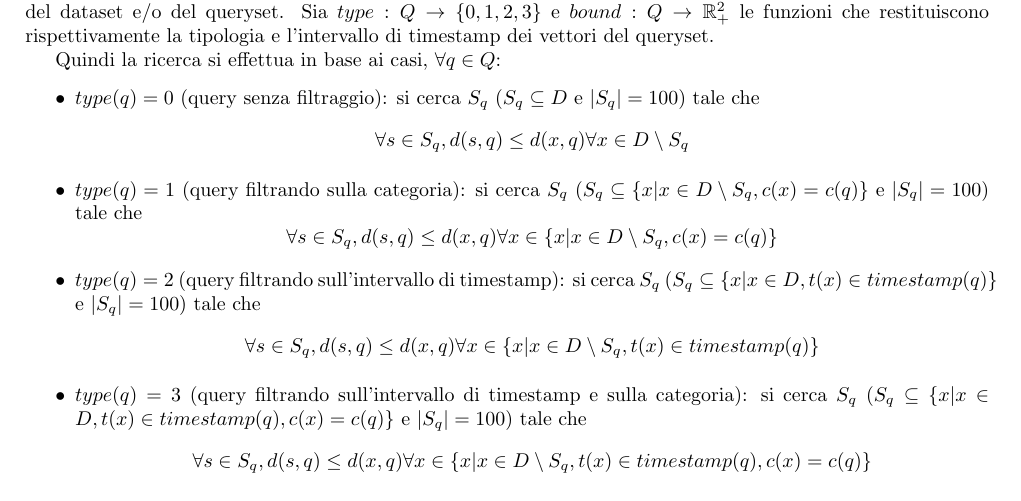
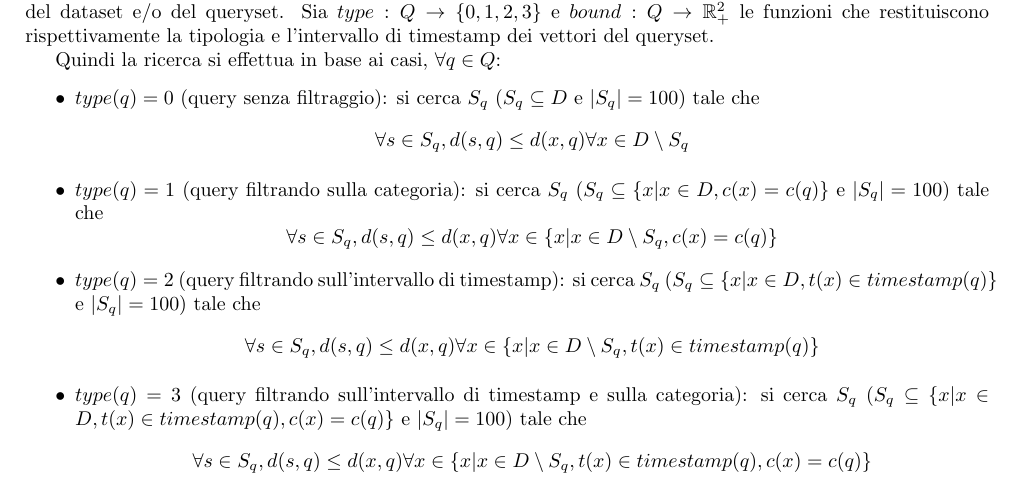
Before and after one commit to frefolli/sigmod, a LaTeX document (report/main.tex, which reads report/chapters/introduzione.tex): part of page 3 of 15, cut so that both start at the same text. Compiled offline with pdfLaTeX.

Commit message:
first bug fix in report

```diff
--- a/report/chapters/introduzione.tex
+++ b/report/chapters/introduzione.tex
@@ -39,7 +39,7 @@ Quindi la ricerca si effettua in base ai casi, $\forall q\in Q$:
     \item $type(q) = 0$ (query senza filtraggio): si cerca $S_q$ ($S_q \subseteq D$
     e $|S_q| = 100$) tale che
     $$\forall s \in S_q, d(s, q) \le d(x, q) \forall x \in D \setminus S_q$$
-    \item $type(q) = 1$ (query filtrando sulla categoria): si cerca $S_q$ ($S_q \subseteq \{x| x\in D \setminus S_q, c(x) = c(q)\}$
+    \item $type(q) = 1$ (query filtrando sulla categoria): si cerca $S_q$ ($S_q \subseteq \{x| x\in D, c(x) = c(q)\}$
     e $|S_q| = 100$) tale che
     $$\forall s \in S_q, d(s, q) \le d(x, q) \forall x \in \{x| x\in D \setminus S_q, c(x) = c(q)\}$$
     \item $type(q) = 2$ (query filtrando sull'intervallo di timestamp): si cerca
```
